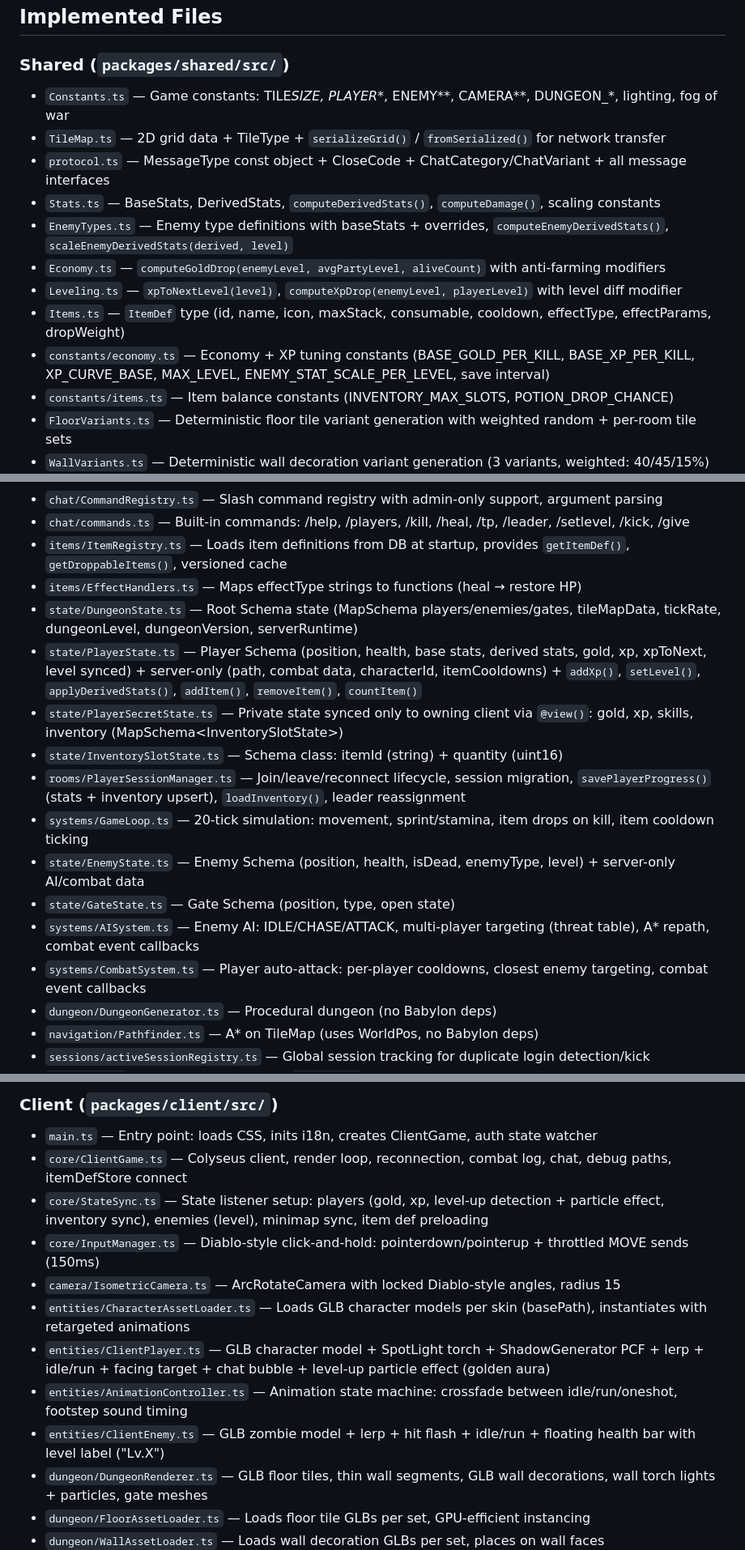
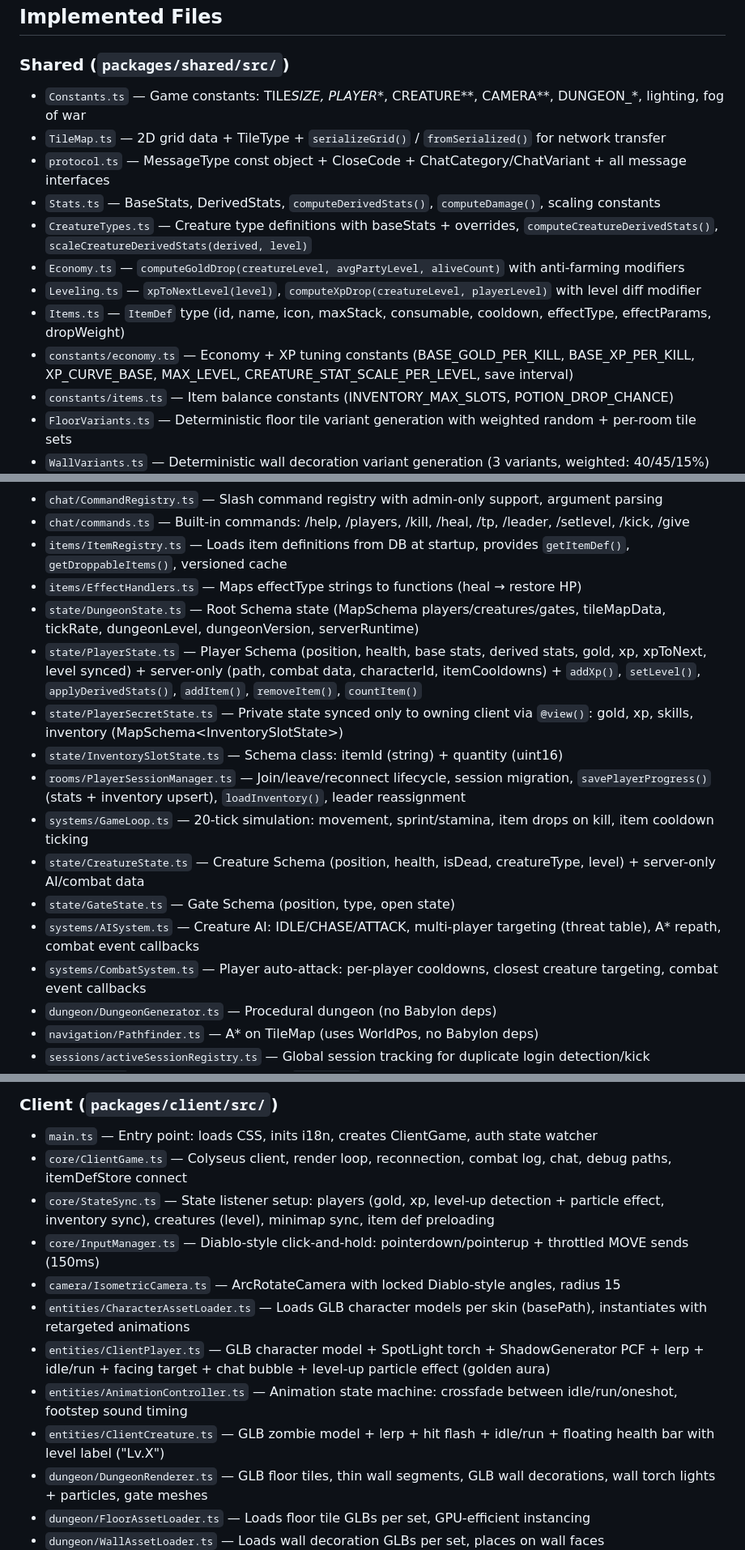
Before and after one commit to krailler/dungeon-crawler, a Markdown page: ARCHITECTURE.md, 3 parts joined by grey strips. Shown at 81% size. GitHub-like rendering.

```diff
--- a/ARCHITECTURE.md
+++ b/ARCHITECTURE.md
@@ -166,15 +166,15 @@
 
 ### Shared (`packages/shared/src/`)
 
-- `Constants.ts` — Game constants: TILE*SIZE, PLAYER*\*, ENEMY*\*, CAMERA*\*, DUNGEON\_\*, lighting, fog of war
+- `Constants.ts` — Game constants: TILE*SIZE, PLAYER*\*, CREATURE*\*, CAMERA*\*, DUNGEON\_\*, lighting, fog of war
 - `TileMap.ts` — 2D grid data + TileType + `serializeGrid()` / `fromSerialized()` for network transfer
 - `protocol.ts` — MessageType const object + CloseCode + ChatCategory/ChatVariant + all message interfaces
 - `Stats.ts` — BaseStats, DerivedStats, `computeDerivedStats()`, `computeDamage()`, scaling constants
-- `EnemyTypes.ts` — Enemy type definitions with baseStats + overrides, `computeEnemyDerivedStats()`, `scaleEnemyDerivedStats(derived, level)`
-- `Economy.ts` — `computeGoldDrop(enemyLevel, avgPartyLevel, aliveCount)` with anti-farming modifiers
-- `Leveling.ts` — `xpToNextLevel(level)`, `computeXpDrop(enemyLevel, playerLevel)` with level diff modifier
+- `CreatureTypes.ts` — Creature type definitions with baseStats + overrides, `computeCreatureDerivedStats()`, `scaleCreatureDerivedStats(derived, level)`
+- `Economy.ts` — `computeGoldDrop(creatureLevel, avgPartyLevel, aliveCount)` with anti-farming modifiers
+- `Leveling.ts` — `xpToNextLevel(level)`, `computeXpDrop(creatureLevel, playerLevel)` with level diff modifier
 - `Items.ts` — `ItemDef` type (id, name, icon, maxStack, consumable, cooldown, effectType, effectParams, dropWeight)
-- `constants/economy.ts` — Economy + XP tuning constants (BASE_GOLD_PER_KILL, BASE_XP_PER_KILL, XP_CURVE_BASE, MAX_LEVEL, ENEMY_STAT_SCALE_PER_LEVEL, save interval)
+- `constants/economy.ts` — Economy + XP tuning constants (BASE_GOLD_PER_KILL, BASE_XP_PER_KILL, XP_CURVE_BASE, MAX_LEVEL, CREATURE_STAT_SCALE_PER_LEVEL, save interval)
 - `constants/items.ts` — Item balance constants (INVENTORY_MAX_SLOTS, POTION_DROP_CHANCE)
 - `FloorVariants.ts` — Deterministic floor tile variant generation with weighted random + per-room tile sets
 - `WallVariants.ts` — Deterministic wall decoration variant generation (3 variants, weighted: 40/45/15%)
@@ -191,16 +191,16 @@
 - `chat/commands.ts` — Built-in commands: /help, /players, /kill, /heal, /tp, /leader, /setlevel, /kick, /give
 - `items/ItemRegistry.ts` — Loads item definitions from DB at startup, provides `getItemDef()`, `getDroppableItems()`, versioned cache
 - `items/EffectHandlers.ts` — Maps effectType strings to functions (heal → restore HP)
-- `state/DungeonState.ts` — Root Schema state (MapSchema players/enemies/gates, tileMapData, tickRate, dungeonLevel, dungeonVersion, serverRuntime)
+- `state/DungeonState.ts` — Root Schema state (MapSchema players/creatures/gates, tileMapData, tickRate, dungeonLevel, dungeonVersion, serverRuntime)
 - `state/PlayerState.ts` — Player Schema (position, health, base stats, derived stats, gold, xp, xpToNext, level synced) + server-only (path, combat data, characterId, itemCooldowns) + `addXp()`, `setLevel()`, `applyDerivedStats()`, `addItem()`, `removeItem()`, `countItem()`
 - `state/PlayerSecretState.ts` — Private state synced only to owning client via `@view()`: gold, xp, skills, inventory (MapSchema\<InventorySlotState\>)
 - `state/InventorySlotState.ts` — Schema class: itemId (string) + quantity (uint16)
 - `rooms/PlayerSessionManager.ts` — Join/leave/reconnect lifecycle, session migration, `savePlayerProgress()` (stats + inventory upsert), `loadInventory()`, leader reassignment
 - `systems/GameLoop.ts` — 20-tick simulation: movement, sprint/stamina, item drops on kill, item cooldown ticking
-- `state/EnemyState.ts` — Enemy Schema (position, health, isDead, enemyType, level) + server-only AI/combat data
+- `state/CreatureState.ts` — Creature Schema (position, health, isDead, creatureType, level) + server-only AI/combat data
 - `state/GateState.ts` — Gate Schema (position, type, open state)
-- `systems/AISystem.ts` — Enemy AI: IDLE/CHASE/ATTACK, multi-player targeting (threat table), A\* repath, combat event callbacks
-- `systems/CombatSystem.ts` — Player auto-attack: per-player cooldowns, closest enemy targeting, combat event callbacks
+- `systems/AISystem.ts` — Creature AI: IDLE/CHASE/ATTACK, multi-player targeting (threat table), A\* repath, combat event callbacks
+- `systems/CombatSystem.ts` — Player auto-attack: per-player cooldowns, closest creature targeting, combat event callbacks
 - `dungeon/DungeonGenerator.ts` — Procedural dungeon (no Babylon deps)
 - `navigation/Pathfinder.ts` — A\* on TileMap (uses WorldPos, no Babylon deps)
 - `sessions/activeSessionRegistry.ts` — Global session tracking for duplicate login detection/kick
@@ -212,13 +212,13 @@
 
 - `main.ts` — Entry point: loads CSS, inits i18n, creates ClientGame, auth state watcher
 - `core/ClientGame.ts` — Colyseus client, render loop, reconnection, combat log, chat, debug paths, itemDefStore connect
-- `core/StateSync.ts` — State listener setup: players (gold, xp, level-up detection + particle effect, inventory sync), enemies (level), minimap sync, item def preloading
+- `core/StateSync.ts` — State listener setup: players (gold, xp, level-up detection + particle effect, inventory sync), creatures (level), minimap sync, item def preloading
 - `core/InputManager.ts` — Diablo-style click-and-hold: pointerdown/pointerup + throttled MOVE sends (150ms)
 - `camera/IsometricCamera.ts` — ArcRotateCamera with locked Diablo-style angles, radius 15
 - `entities/CharacterAssetLoader.ts` — Loads GLB character models per skin (basePath), instantiates with retargeted animations
 - `entities/ClientPlayer.ts` — GLB character model + SpotLight torch + ShadowGenerator PCF + lerp + idle/run + facing target + chat bubble + level-up particle effect (golden aura)
 - `entities/AnimationController.ts` — Animation state machine: crossfade between idle/run/oneshot, footstep sound timing
-- `entities/ClientEnemy.ts` — GLB zombie model + lerp + hit flash + idle/run + floating health bar with level label ("Lv.X")
+- `entities/ClientCreature.ts` — GLB zombie model + lerp + hit flash + idle/run + floating health bar with level label ("Lv.X")
 - `dungeon/DungeonRenderer.ts` — GLB floor tiles, thin wall segments, GLB wall decorations, wall torch lights + particles, gate meshes
 - `dungeon/FloorAssetLoader.ts` — Loads floor tile GLBs per set, GPU-efficient instancing
 - `dungeon/WallAssetLoader.ts` — Loads wall decoration GLBs per set, places on wall faces
```
Also changed, not shown: other parts of ARCHITECTURE.md (+18 -18 lines), CLAUDE.md (+11 -11 lines).
